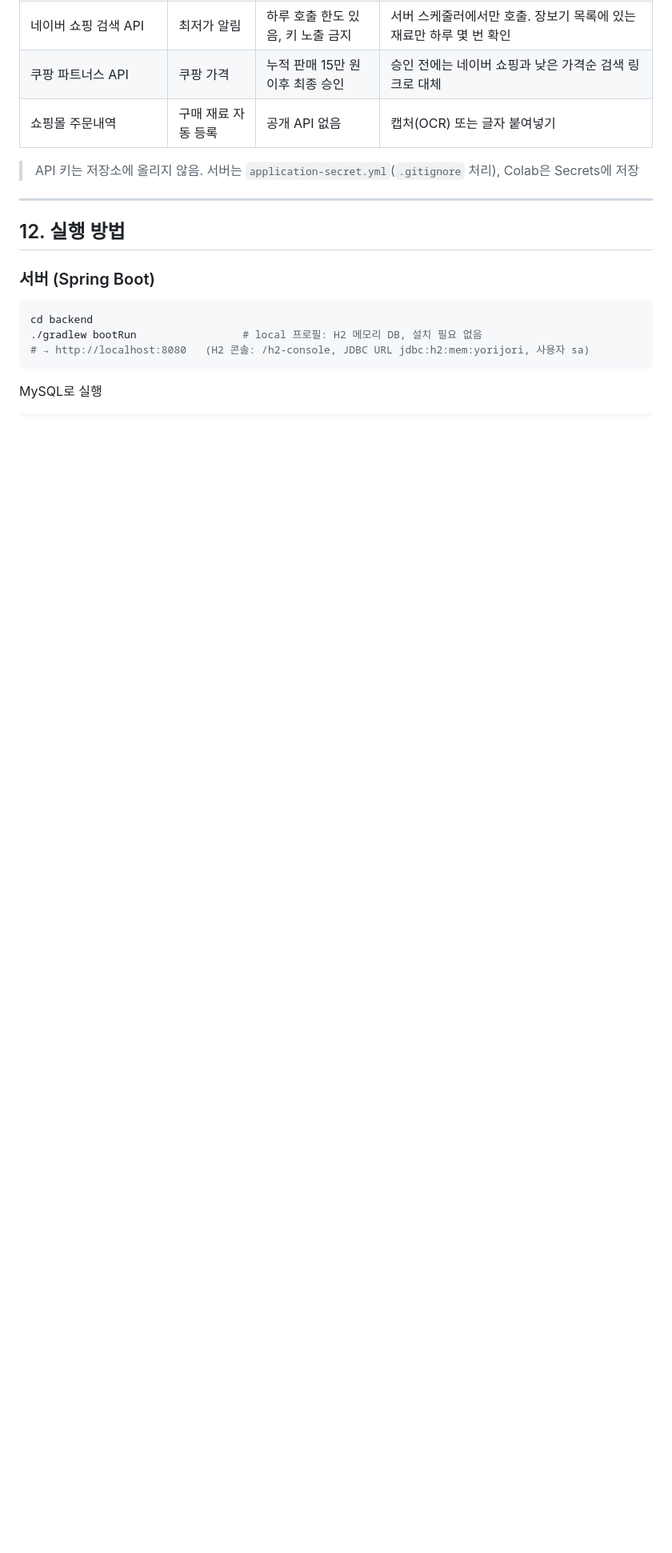
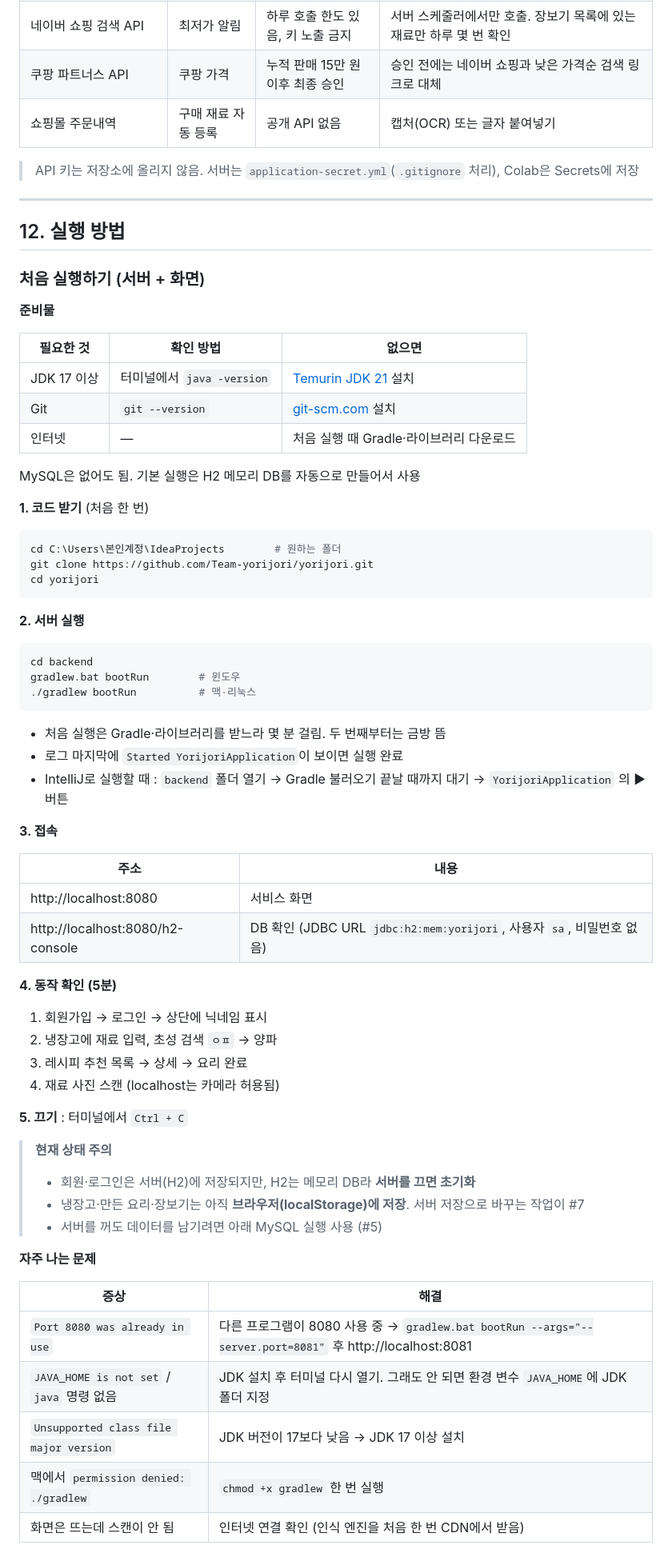
Before and after one commit to Team-yorijori/yorijori, a Markdown page: README.md, the part around one of its changes. Shown at 80% size. GitHub-like rendering; blank space fills up the shorter version.

Commit message:
docs: README 실행 방법을 처음 받는 사람 기준으로 보강 (#16)
- 준비물(JDK·Git) 확인 방법, 코드 받기, 윈도우·맥 실행 명령, IntelliJ 실행
- 접속 주소, 5분 동작 확인, 현재 저장 상태 주의(H2 초기화·localStorage)
- 자주 나는 에러(포트 충돌·JAVA_HOME·JDK 버전·권한)와 해결
- CONTRIBUTING 처음 시작 절에서 README 실행 방법으로 연결


Claude-Session: https://claude.ai/code/session_01TsBncc9MHBXXzjcYoWn3Uu

Co-authored-by: Claude Opus 5.5 <noreply@anthropic.com>

````diff
--- a/README.md
+++ b/README.md
@@ -419,12 +419,66 @@ erDiagram
 
 ## 12. 실행 방법
 
-### 서버 (Spring Boot)
+### 처음 실행하기 (서버 + 화면)
+
+**준비물**
+
+| 필요한 것 | 확인 방법 | 없으면 |
+|---|---|---|
+| JDK 17 이상 | 터미널에서 `java -version` | [Temurin JDK 21](https://adoptium.net) 설치 |
+| Git | `git --version` | [git-scm.com](https://git-scm.com) 설치 |
+| 인터넷 | — | 처음 실행 때 Gradle·라이브러리 다운로드 |
+
+MySQL은 없어도 됨. 기본 실행은 H2 메모리 DB를 자동으로 만들어서 사용
+
+**1. 코드 받기** (처음 한 번)
+
+```bash
+cd C:\Users\본인계정\IdeaProjects        # 원하는 폴더
+git clone https://github.com/Team-yorijori/yorijori.git
+cd yorijori
+```
+
+**2. 서버 실행**
 
 ```bash
 cd backend
-./gradlew bootRun                 # local 프로필: H2 메모리 DB, 설치 필요 없음
-# → http://localhost:8080   (H2 콘솔: /h2-console, JDBC URL jdbc:h2:mem:yorijori, 사용자 sa)
+gradlew.bat bootRun        # 윈도우
+./gradlew bootRun          # 맥·리눅스
 ```
 
-MySQL로 실행
+- 처음 실행은 Gradle·라이브러리를 받느라 몇 분 걸림. 두 번째부터는 금방 뜸
+- 로그 마지막에 `Started YorijoriApplication`이 보이면 실행 완료
+- IntelliJ로 실행할 때 : `backend` 폴더 열기 → Gradle 불러오기 끝날 때까지 대기 → `YorijoriApplication` 의 ▶ 버튼
+
+**3. 접속**
+
+| 주소 | 내용 |
+|---|---|
+| http://localhost:8080 | 서비스 화면 |
+| http://localhost:8080/h2-console | DB 확인 (JDBC URL `jdbc:h2:mem:yorijori`, 사용자 `sa`, 비밀번호 없음) |
+
+**4. 동작 확인 (5분)**
+
+1. 회원가입 → 로그인 → 상단에 닉네임 표시
+2. 냉장고에 재료 입력, 초성 검색 `ㅇㅍ` → 양파
+3. 레시피 추천 목록 → 상세 → 요리 완료
+4. 재료 사진 스캔 (localhost는 카메라 허용됨)
+
+**5. 끄기** : 터미널에서 `Ctrl + C`
+
+> **현재 상태 주의**
+> - 회원·로그인은 서버(H2)에 저장되지만, H2는 메모리 DB라 **서버를 끄면 초기화**
+> - 냉장고·만든 요리·장보기는 아직 **브라우저(localStorage)에 저장**. 서버 저장으로 바꾸는 작업이 #7
+> - 서버를 꺼도 데이터를 남기려면 아래 MySQL 실행 사용 (#5)
+
+**자주 나는 문제**
+
+| 증상 | 해결 |
+|---|---|
+| `Port 8080 was already in use` | 다른 프로그램이 8080 사용 중 → `gradlew.bat bootRun --args="--server.port=8081"` 후 http://localhost:8081 |
+| `JAVA_HOME is not set` / `java` 명령 없음 | JDK 설치 후 터미널 다시 열기. 그래도 안 되면 환경 변수 `JAVA_HOME`에 JDK 폴더 지정 |
+| `Unsupported class file major version` | JDK 버전이 17보다 낮음 → JDK 17 이상 설치 |
+| 맥에서 `permission denied: ./gradlew` | `chmod +x gradlew` 한 번 실행 |
+| 화면은 뜨는데 스캔이 안 됨 | 인터넷 연결 확인 (인식 엔진을 처음 한 번 CDN에서 받음) |
+
````
Also changed, not shown: other parts of README.md (+14 -2 lines), .github/CONTRIBUTING.md (+1 -0 lines).
